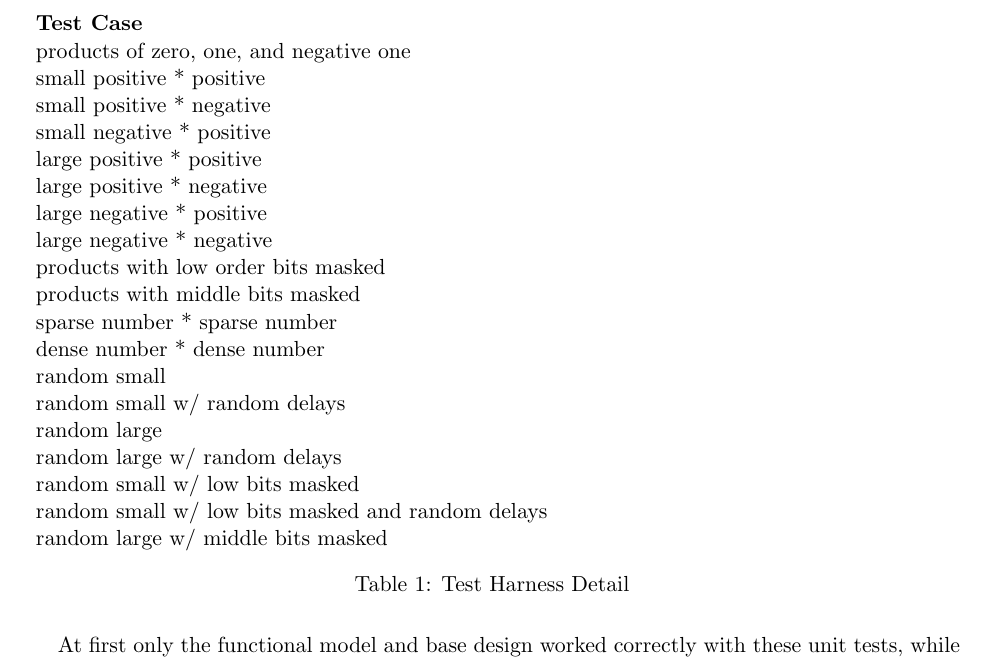
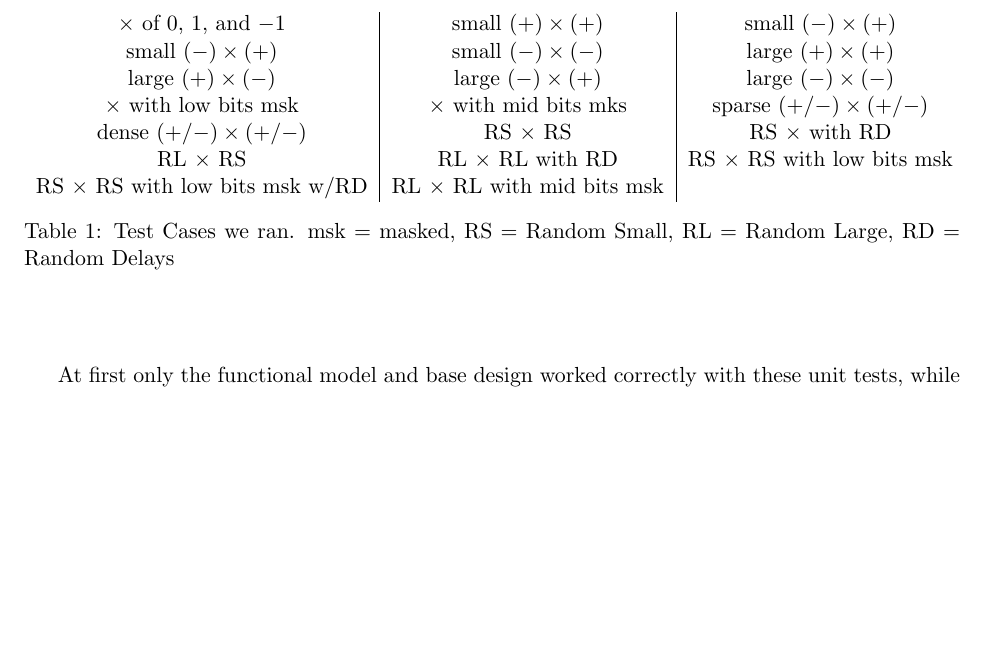
Before and after one commit to vrg22/ece4750-lab5-mcore, a LaTeX document (writeup/solutions.tex): part of page 4 of 8, cut at the place of the change, the shorter picture padded with empty space. Compiled offline with pdfLaTeX.

Commit message:
Fixed table

```diff
--- a/writeup/solutions.tex
+++ b/writeup/solutions.tex
@@ -169,33 +169,30 @@ The base and alternative designs were tested using the provided test harness, to
 
 The directed and random test cases were made to cover all types of possible inputs, including (decimal) zeros and ones, small and large numbers, positive and negative numbers, numbers with masked lower/middle bits, and combinations of these. The magnitude of the inputs was also varied considerably from 0 to 32 bits (even though the bit width of all the inputs is 32). Furthermore, test source/sink delays were also added to random tests to test the val/rdy microprotocol. A summary of all the different types of test cases is given in the table below.
 
+\begin{center}
 \begin{table}[h]
-\begin{tabular}{l}
-\textbf{Test Case}                                \\
-products of zero, one, and negative one           \\
-small positive * positive                         \\
-small positive * negative                         \\
-small negative * positive                         \\
-large positive * positive                         \\
-large positive * negative                         \\
-large negative * positive                         \\
-large negative * negative                         \\
-products with low order bits masked               \\
-products with middle bits masked                  \\
-sparse number * sparse number                     \\
-dense number * dense number                       \\
-random small                                      \\
-random small w/ random delays                     \\
-random large                                      \\
-random large w/ random delays                     \\
-random small w/ low bits masked                   \\
-random small w/ low bits masked and random delays \\
-random large w/ middle bits masked                \\
+\begin{tabular}{c | c | c}
+$\times$ of 0, 1, and $-1$ & small $(+) \times (+)$ & small $(-) \times (+)$ \\
+small $(-) \times (+)$ & small $(-) \times (-)$ & large $(+) \times (+)$      \\
+large $(+) \times (-)$               &
+large $(-) \times (+)$               &
+large $(-) \times (-)$               \\
+$\times$ with low bits msk              &
+$\times$ with mid bits mks              &
+sparse $(+/-) \times (+/-)$          \\
+dense  $(+/-) \times (+/-)$          &
+RS $\times$ RS                       &
+RS $\times$ with RD                  \\
+RL $\times$ RS                       &
+RL $\times$ RL with RD                  &
+RS $\times$ RS with low bits msk           \\
+RS $\times$ RS with low bits msk w/RD      &
+RL $\times$ RL with mid bits msk           &  \\
 
 \end{tabular}
-\caption{Test Harness Detail}
+\caption{Test Cases we ran. msk = masked, RS = Random Small, RL = Random Large, RD = Random Delays}
 \end{table}
-
+\end{center}
 
 At first only the functional model and base design worked correctly with these unit tests, while the alternative design failed most of them. At this point, we also used line traces and GTKWave to do more granular testing to ensure outputs were actually being generated and at the expected times.
 
```
